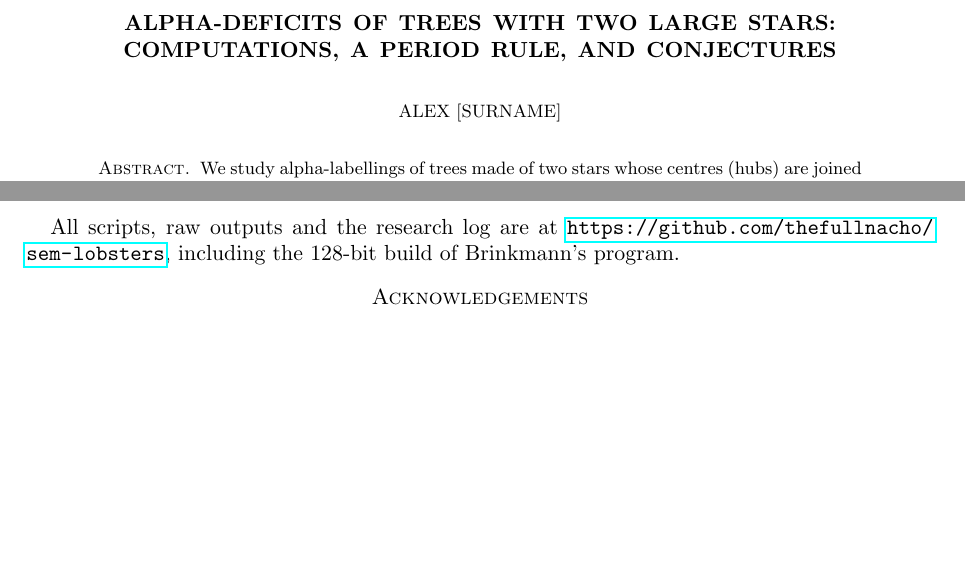
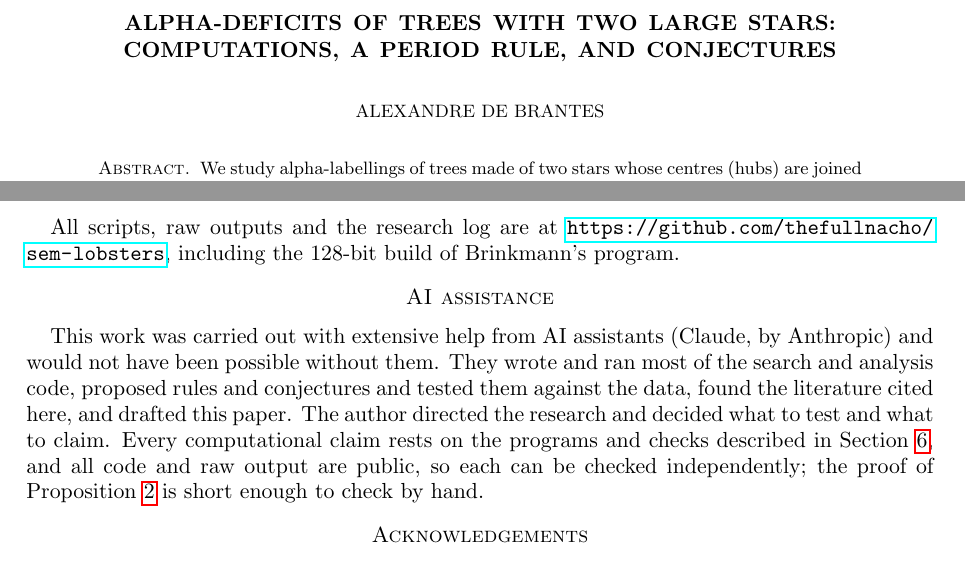
Before and after one commit to thefullnacho/sem-lobsters, a LaTeX paper (paper/two-hub-alpha.tex): two parts of pages 1 and 6 of 6, joined at a grey line, cut so that both start at the same text, the shorter picture padded with empty space. Compiled offline with pdfLaTeX.

Commit message:
MIT license (Brinkmann's program excepted); paper: author name and AI-assistance statement
Co-Authored-By: Claude Opus 5.5 <noreply@anthropic.com>

```diff
--- a/paper/two-hub-alpha.tex
+++ b/paper/two-hub-alpha.tex
@@ -14,8 +14,7 @@
 \newcommand{\ad}{\operatorname{ad}}
 
 \title[Alpha-deficits of two-hub trees]{Alpha-deficits of trees with two large stars:\\ computations, a period rule, and conjectures}
-% TODO(Alex): full name, affiliation, contact address.
-\author{Alex [Surname]}
+\author{Alexandre de Brantes}
 \date{Draft, 23 November 2026}
 
 \begin{document}
@@ -341,6 +338,14 @@ alpha verdicts for which no explicit labelling has been found. Of the 102 pairs
 All scripts, raw outputs and the research log are at
 \url{https://github.com/thefullnacho/sem-lobsters}, including the 128-bit build of Brinkmann's program.
 
+\section*{AI assistance}
+This work was carried out with extensive help from AI assistants (Claude, by Anthropic) and would not have been
+possible without them. They wrote and ran most of the search and analysis code, proposed rules and conjectures and
+tested them against the data, found the literature cited here, and drafted this paper. The author directed the
+research and decided what to test and what to claim. Every computational claim rests on the programs and checks
+described in Section~\ref{sec:reliability}, and all code and raw output are public, so each can be checked
+independently; the proof of Proposition~\ref{prop:formula} is short enough to check by hand.
+
 \section*{Acknowledgements}
 We thank Gunnar Brinkmann for sending his program \texttt{multi\_alphadeficit} and permitting its release with our
 change.
```
Also changed, not shown: README.md, paper/two-hub-alpha.pdf, paper/two-hub-alpha.tex (2 more changed lines), 1 other file.
